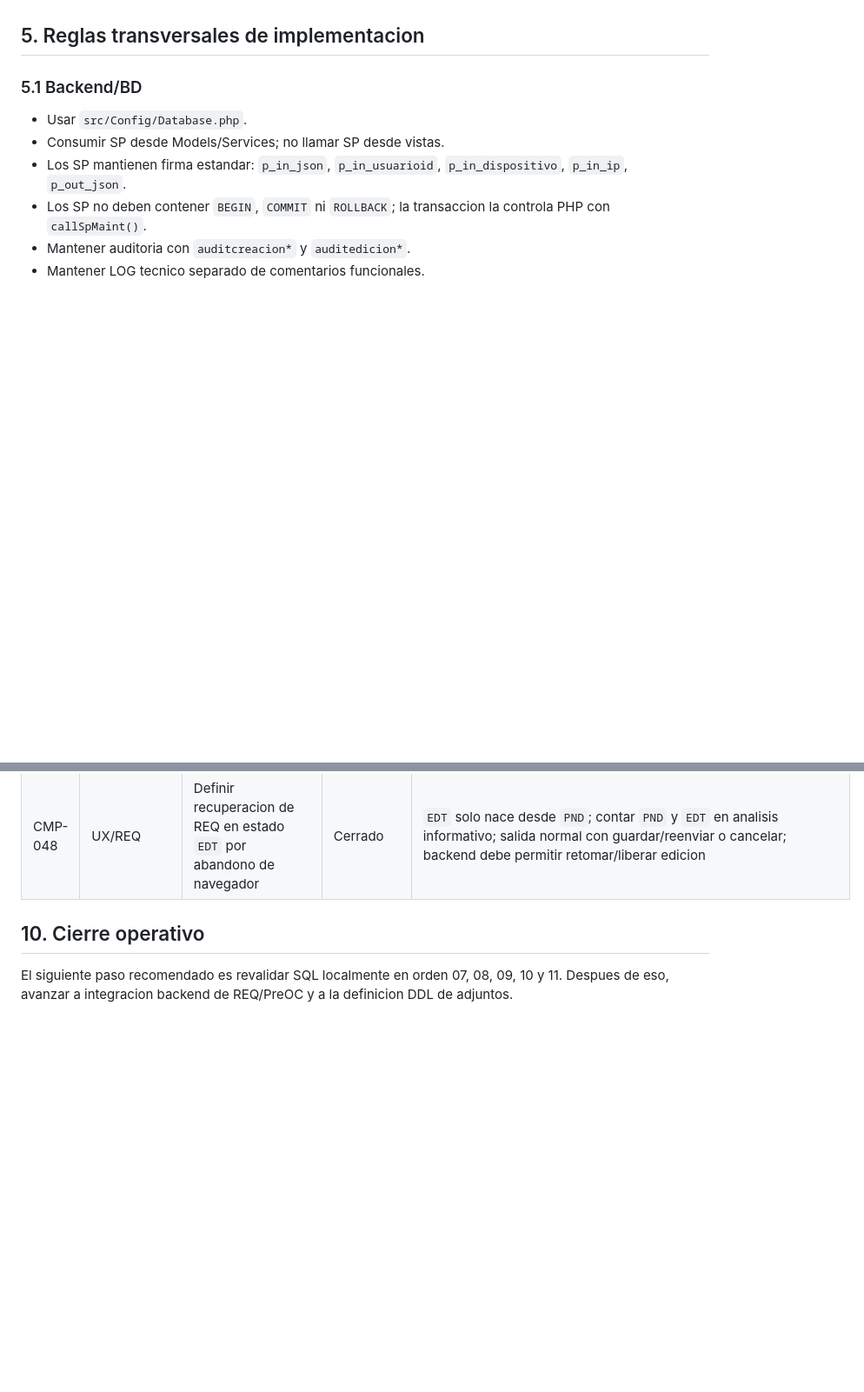
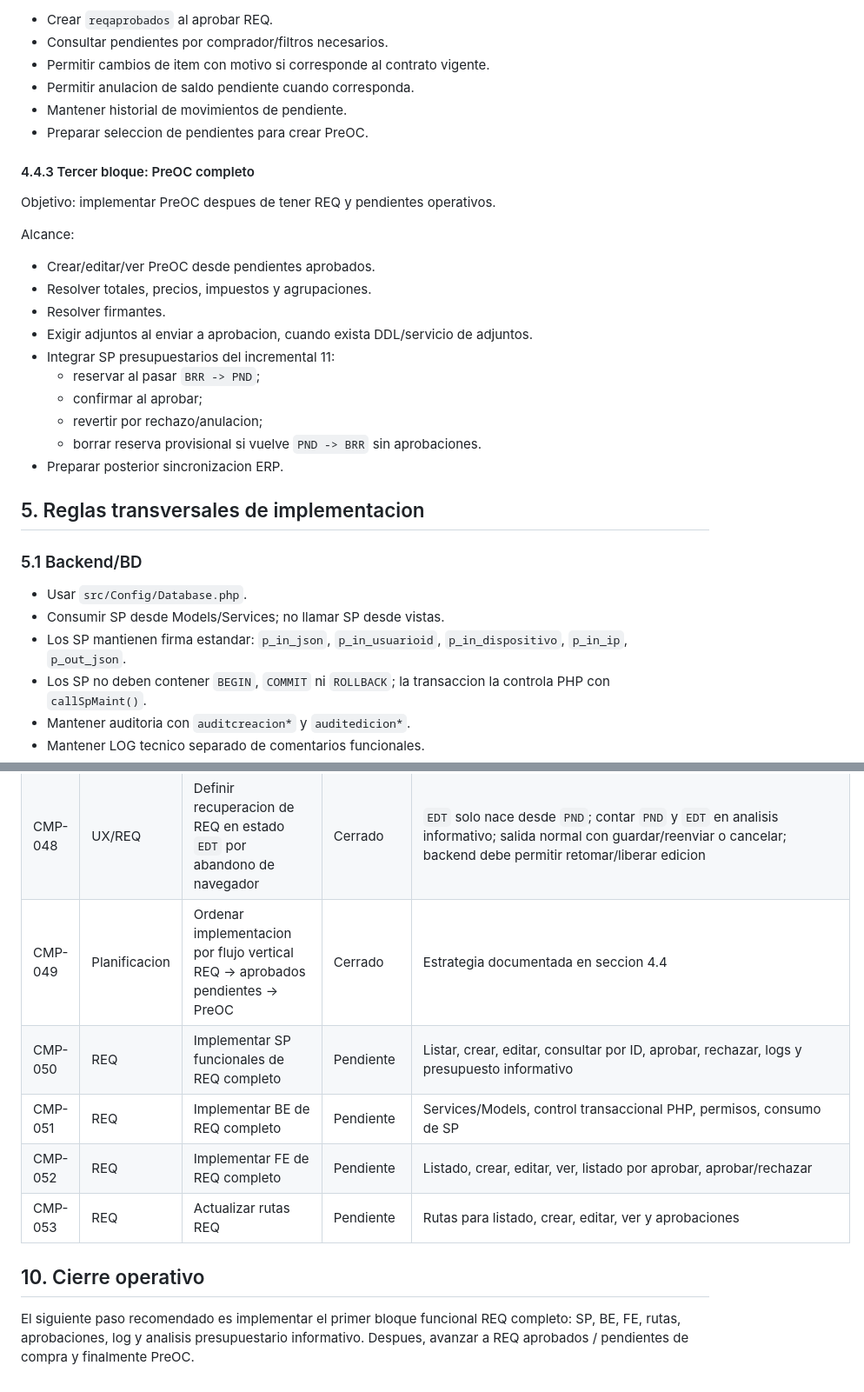
Before and after one commit to NanoTin/puduhue-app, a Markdown page: docs/modulo_compras_plan_maestro.md, 2 parts joined by grey strips. Shown at 87% size. GitHub-like rendering; blank space fills up the shorter version.

```diff
--- a/docs/modulo_compras_plan_maestro.md
+++ b/docs/modulo_compras_plan_maestro.md
@@ -306,3 +360,27 @@ Reglas transversales:
+- Crear `reqaprobados` al aprobar REQ.
+- Consultar pendientes por comprador/filtros necesarios.
+- Permitir cambios de item con motivo si corresponde al contrato vigente.
+- Permitir anulacion de saldo pendiente cuando corresponda.
+- Mantener historial de movimientos de pendiente.
+- Preparar seleccion de pendientes para crear PreOC.
+
+#### 4.4.3 Tercer bloque: PreOC completo
+
+Objetivo: implementar PreOC despues de tener REQ y pendientes operativos.
+
+Alcance:
+
+- Crear/editar/ver PreOC desde pendientes aprobados.
+- Resolver totales, precios, impuestos y agrupaciones.
+- Resolver firmantes.
+- Exigir adjuntos al enviar a aprobacion, cuando exista DDL/servicio de adjuntos.
+- Integrar SP presupuestarios del incremental 11:
+  - reservar al pasar `BRR -> PND`;
+  - confirmar al aprobar;
+  - revertir por rechazo/anulacion;
+  - borrar reserva provisional si vuelve `PND -> BRR` sin aprobaciones.
+- Preparar posterior sincronizacion ERP.
+
 ## 5. Reglas transversales de implementacion
 
 ### 5.1 Backend/BD
@@ -427,7 +505,12 @@ Estados sugeridos:
 | CMP-046 | Spark | Preparar prompts cerrados para tareas delegables | Pendiente | Solo despues de cerrar objetivo, archivos permitidos/prohibidos y fuentes |
 | CMP-047 | SQL/PreOC | Definir DDL y contrato de adjuntos PreOC obligatorios | Pendiente | Contrato preliminar documentado; falta llevar a DDL y seed del maestro extension/MIME por modulo |
 | CMP-048 | UX/REQ | Definir recuperacion de REQ en estado `EDT` por abandono de navegador | Cerrado | `EDT` solo nace desde `PND`; contar `PND` y `EDT` en analisis informativo; salida normal con guardar/reenviar o cancelar; backend debe permitir retomar/liberar edicion |
+| CMP-049 | Planificacion | Ordenar implementacion por flujo vertical REQ -> aprobados pendientes -> PreOC | Cerrado | Estrategia documentada en seccion 4.4 |
+| CMP-050 | REQ | Implementar SP funcionales de REQ completo | Pendiente | Listar, crear, editar, consultar por ID, aprobar, rechazar, logs y presupuesto informativo |
+| CMP-051 | REQ | Implementar BE de REQ completo | Pendiente | Services/Models, control transaccional PHP, permisos, consumo de SP |
+| CMP-052 | REQ | Implementar FE de REQ completo | Pendiente | Listado, crear, editar, ver, listado por aprobar, aprobar/rechazar |
+| CMP-053 | REQ | Actualizar rutas REQ | Pendiente | Rutas para listado, crear, editar, ver y aprobaciones |
 
 ## 10. Cierre operativo
 
-El siguiente paso recomendado es revalidar SQL localmente en orden 07, 08, 09, 10 y 11. Despues de eso, avanzar a integracion backend de REQ/PreOC y a la definicion DDL de adjuntos.
+El siguiente paso recomendado es implementar el primer bloque funcional REQ completo: SP, BE, FE, rutas, aprobaciones, log y analisis presupuestario informativo. Despues, avanzar a REQ aprobados / pendientes de compra y finalmente PreOC.
```
Also changed, not shown: other parts of docs/modulo_compras_plan_maestro.md (+75 -21 lines), docs/CODEX_TASK_CONTEXT.md (+13 -7 lines).
